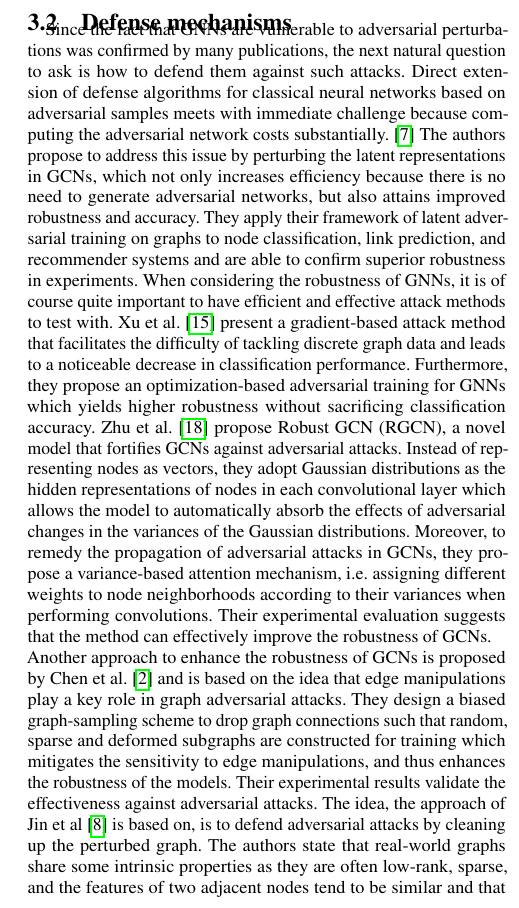
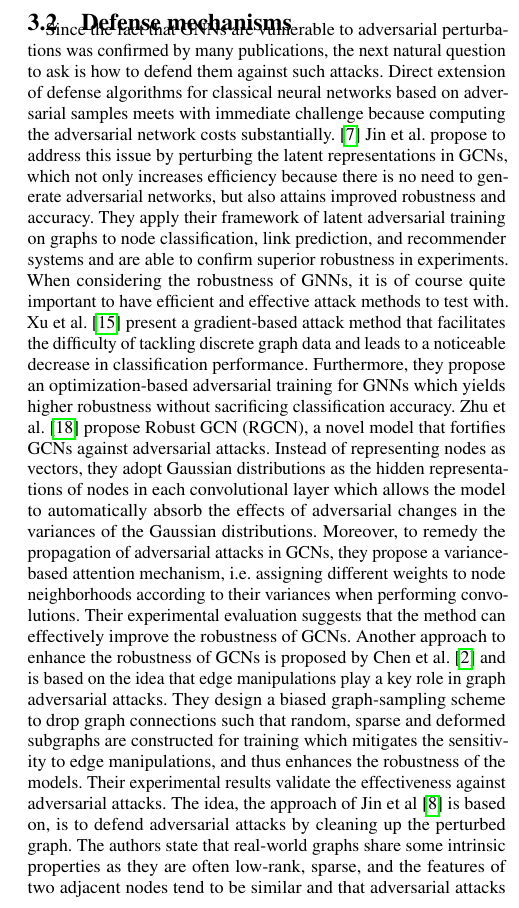
Before and after one commit to tbohne/SML20, a LaTeX paper (tex_files/main.tex): part of one column of page 3 of 9, cut so that both start at the same text. Compiled offline with pdfLaTeX.

Commit message:
completed section 3.2

```diff
--- a/tex_files/main.tex
+++ b/tex_files/main.tex
@@ -211,7 +211,7 @@ perturbations consistently lead to a strong decrease in performance for GCNs.
 Since the fact that GNNs are vulnerable to adversarial perturbations was confirmed by many publications, the next natural question to ask
 is how to defend them against such attacks.
 Direct extension of defense algorithms for classical neural networks based on adversarial samples meets with immediate challenge because
-computing the adversarial network costs substantially. \cite{Jin2020} The authors propose to address this issue by perturbing the latent
+computing the adversarial network costs substantially. \cite{Jin2020} Jin et al. propose to address this issue by perturbing the latent
 representations in GCNs, which not only increases efficiency because there is no need to generate adversarial networks, but also attains
 improved robustness and accuracy. They apply their framework of latent adversarial training on graphs to node classification,
 link prediction, and recommender systems and are able to confirm superior robustness in experiments.
@@ -224,7 +224,7 @@ Instead of representing  nodes as vectors, they adopt Gaussian distributions as
 convolutional layer which allows the model to automatically absorb the effects of adversarial changes in the variances of the Gaussian distributions.
 Moreover, to remedy the propagation of adversarial attacks in GCNs, they propose a variance-based attention mechanism, i.e. assigning different
 weights to node neighborhoods according to their variances when performing convolutions. Their experimental evaluation suggests that
-the method can effectively improve the robustness of GCNs.\newline
+the method can effectively improve the robustness of GCNs.
 Another approach to enhance the robustness of GCNs is proposed by Chen et al. \cite{Chen2020} and is based on the idea that
 edge manipulations play a key role in graph adversarial attacks. They design a biased graph-sampling scheme to drop graph connections
 such that random, sparse and deformed subgraphs are constructed for training which mitigates the sensitivity
```
